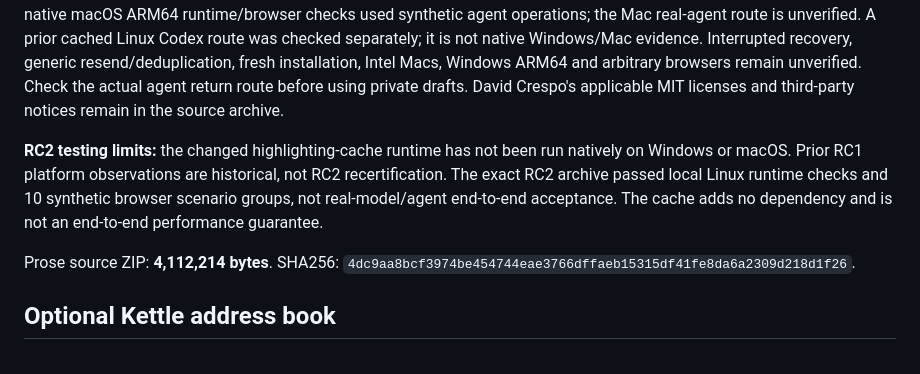
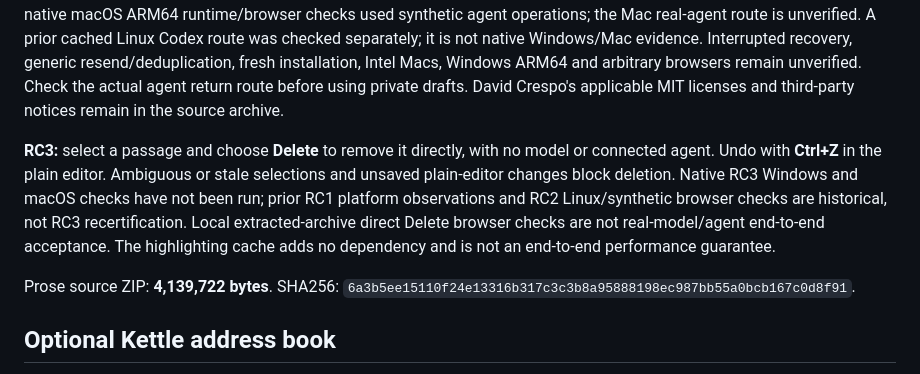
Before and after one commit to PropterMalone/xo-kit, a Markdown page: README.md, the part around one of its changes. Rendered like a GitHub page.

Commit message:
feat: document Prose RC3 direct passage deletion

```diff
--- a/README.md
+++ b/README.md
@@ -14,9 +14,9 @@ This is an exploratory test, not a finished app. A full clean-account install an
 
 Install Deno 2.9.6 separately; the plain-editor route needs no Node.js, npm command, Python or Helix. The browser bundle is prebuilt, but server dependencies download on first use: this is not an offline distribution. For the prior RC1 runtime, native Windows x64 Claude 2.1.316 completed a cached same-agent question, scoped edit, authenticated reply and browser reload with the explicit `--allow-windows-claude-all-access` opt-in. **That opt-in disables Deno's sandbox and grants broad process, FFI, system, network and filesystem authority.** Restricted defaults remain unchanged. Prior RC1 native macOS ARM64 runtime/browser checks used synthetic agent operations; the Mac real-agent route is unverified. A prior cached Linux Codex route was checked separately; it is not native Windows/Mac evidence. Interrupted recovery, generic resend/deduplication, fresh installation, Intel Macs, Windows ARM64 and arbitrary browsers remain unverified. Check the actual agent return route before using private drafts. David Crespo's applicable MIT licenses and third-party notices remain in the source archive.
 
-**RC2 testing limits:** the changed highlighting-cache runtime has not been run natively on Windows or macOS. Prior RC1 platform observations are historical, not RC2 recertification. The exact RC2 archive passed local Linux runtime checks and 10 synthetic browser scenario groups, not real-model/agent end-to-end acceptance. The cache adds no dependency and is not an end-to-end performance guarantee.
+**RC3:** select a passage and choose **Delete** to remove it directly, with no model or connected agent. Undo with **Ctrl+Z** in the plain editor. Ambiguous or stale selections and unsaved plain-editor changes block deletion. Native RC3 Windows and macOS checks have not been run; prior RC1 platform observations and RC2 Linux/synthetic browser checks are historical, not RC3 recertification. Local extracted-archive direct Delete browser checks are not real-model/agent end-to-end acceptance. The highlighting cache adds no dependency and is not an end-to-end performance guarantee.
 
-Prose source ZIP: **4,112,214 bytes**. SHA256: `4dc9aa8bcf3974be454744eae3766dffaeb15315df41fe8da6a2309d218d1f26`.
+Prose source ZIP: **4,139,722 bytes**. SHA256: `6a3b5ee15110f24e13316b317c3c3b8a95888198ec987bb55a0bcb167c0d8f91`.
 
 ## Optional Kettle address book
 
```
Also changed, not shown: other parts of README.md (+1 -1 lines), kit/flows/prose.md (+8 -2 lines).
